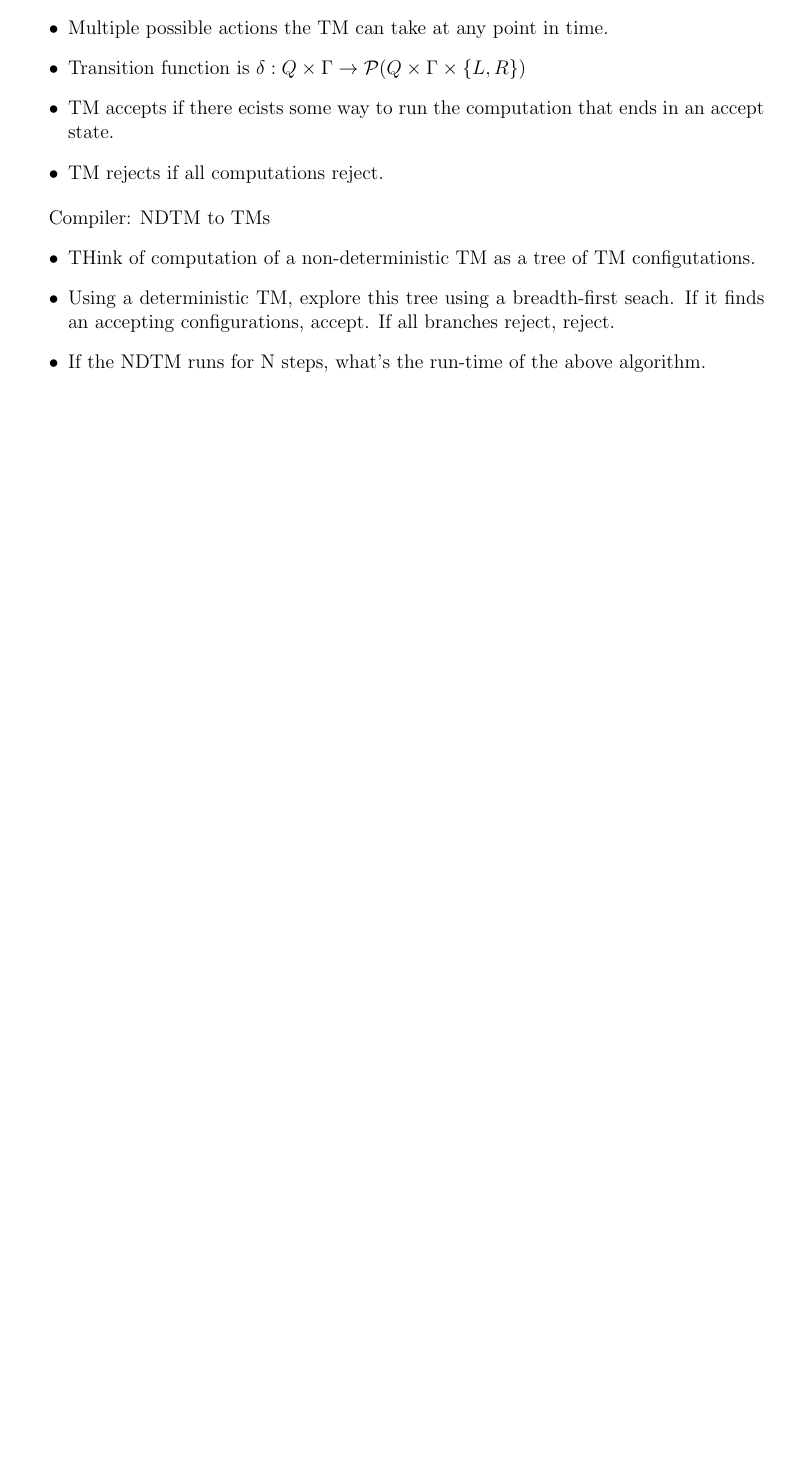
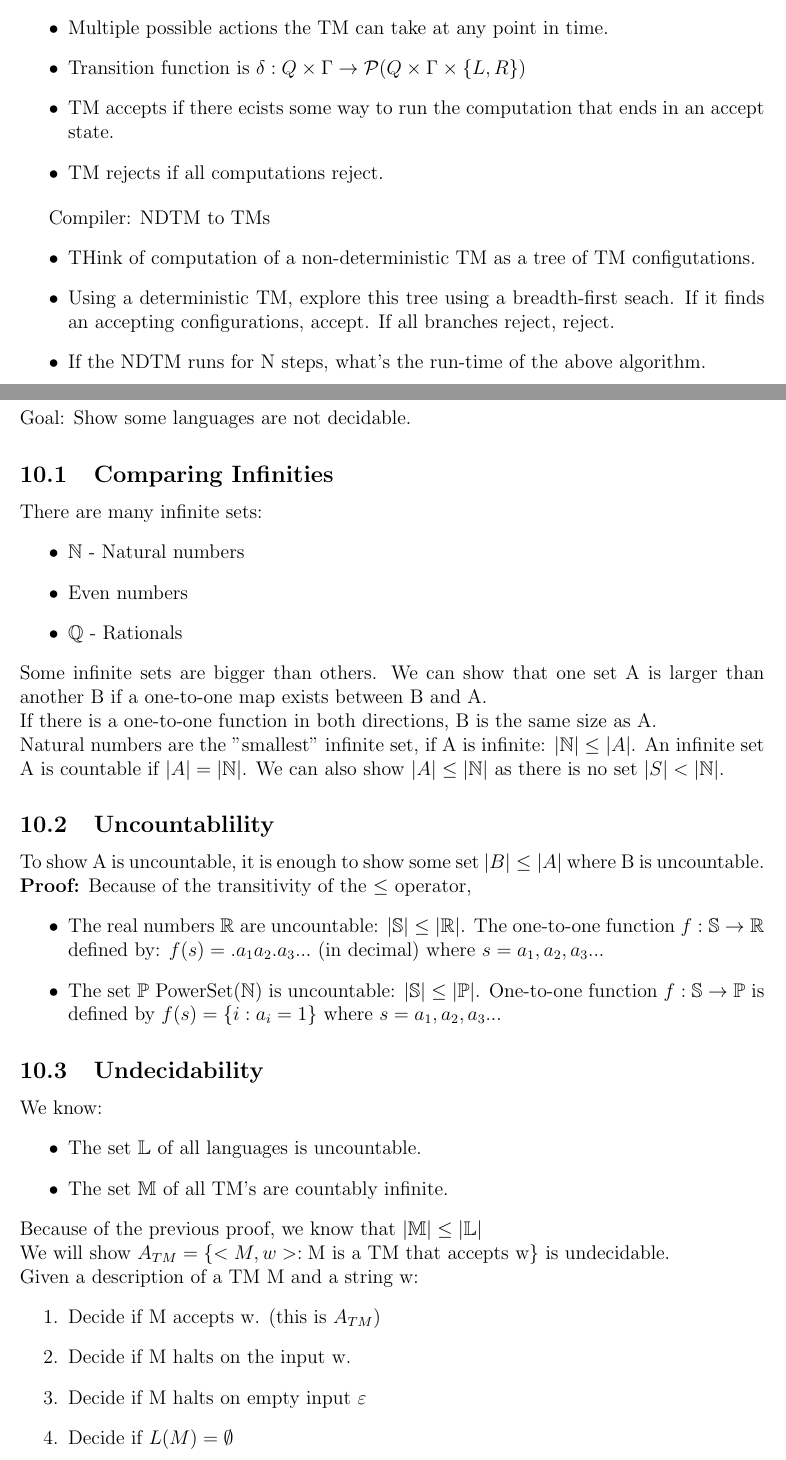
Before and after one commit to WilliamTraub/Public-Classnotes, a LaTeX document (Year Two/Semester One/Theory Of Computation/master.tex, which reads Year Two/Semester One/Theory Of Computation/lecture10_28.tex): part of page 16 of 16 before the commit and two parts of pages 17 and 18 of 20 after it, the two joined at a grey line, cut so that both start at the same text, the shorter picture padded with empty space. Compiled offline with pdfLaTeX.

Commit message:
wrote lecture notes

```diff
--- /dev/null
+++ b/Year Two/Semester One/Theory Of Computation/lecture10_28.tex
@@ -0,0 +1,41 @@
+\section{October 28}
+Goal: Show some languages are not decidable.
+\subsection{Comparing Infinities}
+There are many infinite sets:
+\begin{itemize}
+  \item $\mathbb{N}$ - Natural numbers
+  \item Even numbers
+  \item $\mathbb{Q}$ - Rationals
+\end{itemize}
+Some infinite sets are bigger than others. We can show that one set A is larger than another B if a one-to-one map exists between B and A.
+\\
+If there is a one-to-one function in both directions, B is the same size as A.
+\\
+Natural numbers are the "smallest" infinite set, if A is infinite: $|\mathbb{N}| \leq |A| $. An infinite set A is countable if $|A| = |\mathbb{N}|$. We can also show $|A| \leq |\mathbb{N}|$ as there is no set $|S| < |\mathbb{N}|$.
+
+\subsection{Uncountablility}
+To show A is uncountable, it is enough to show some set $|B| \leq |A|$ where B is uncountable.
+\\
+\textbf{Proof:} Because of the transitivity of the $\leq$ operator,
+\begin{itemize}
+  \item The real numbers $\mathbb{R}$ are uncountable: $|\mathbb{S}| \leq |\mathbb{R}|$. The one-to-one function $f: \mathbb{S} \to \mathbb{R}$ defined by: $f(s) = .a_1 a_2 .a_3...$ (in decimal) where $s = a_1, a_2, a_3 ...$
+  \item The set $\mathbb{P}$ PowerSet($\mathbb{N}$) is uncountable: $|\mathbb{S}| \leq |\mathbb{P}|$. One-to-one function $f: \mathbb{S} \to \mathbb{P}$ is defined by $f(s) = \{i : a_i = 1 \}$ where $s = a_1, a_2, a_3 ...$
+\end{itemize}
+
+\subsection{Undecidability}
+We know:
+\begin{itemize}
+  \item The set $\mathbb{L}$ of all languages is uncountable.
+  \item The set $\mathbb{M}$ of all TM's are countably infinite.
+\end{itemize}
+Because of the previous proof, we know that $|\mathbb{M}| \leq |\mathbb{L}|$
+\\
+We will show $A_{TM} = \{<M,w> : \text{M is a TM that accepts w} \}$ is undecidable.
+\\
+Given a description of a TM M and a string w:
+\begin{enumerate}
+  \item Decide if M accepts w. (this is $A_{TM}$)
+  \item Decide if M halts on the input w.
+  \item Decide if M halts on empty input $\varepsilon$
+  \item Decide if $L(M) = \emptyset$
+\end{enumerate}
```
Also changed, not shown: Year Two/Semester One/Theory Of Computation/master.tex (+2 -0 lines), Year Two/Semester One/Theory Of Computation/lecture10_28.tex (60 more changed lines), 2 other files.
